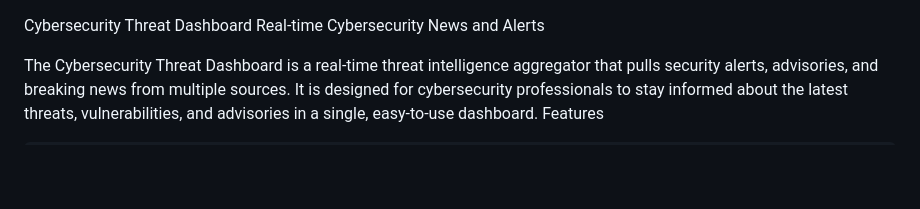
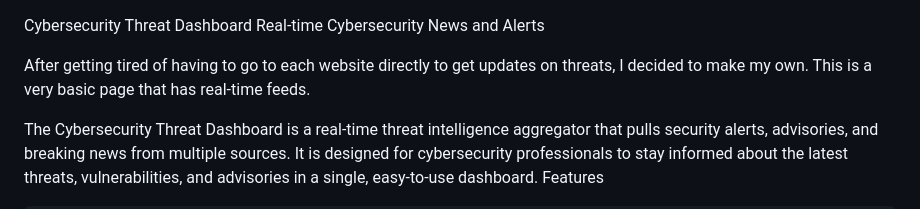
Before and after one commit to j9allmarine17/Cybersecurity-Threat-Dashboard, a Markdown page: README.md, the part around the change. Rendered like a GitHub page; blank space fills up the shorter version.

```diff
--- a/README.md
+++ b/README.md
@@ -1,5 +1,7 @@
 Cybersecurity Threat Dashboard
 Real-time Cybersecurity News and Alerts
+
+After getting tired of having to go to each website directly to get updates on threats, I decided to make my own. This is a very basic page that has real-time feeds.
 
 The Cybersecurity Threat Dashboard is a real-time threat intelligence aggregator that pulls security alerts, advisories, and breaking news from multiple sources. It is designed for cybersecurity professionals to stay informed about the latest threats, vulnerabilities, and advisories in a single, easy-to-use dashboard.
 Features
```
